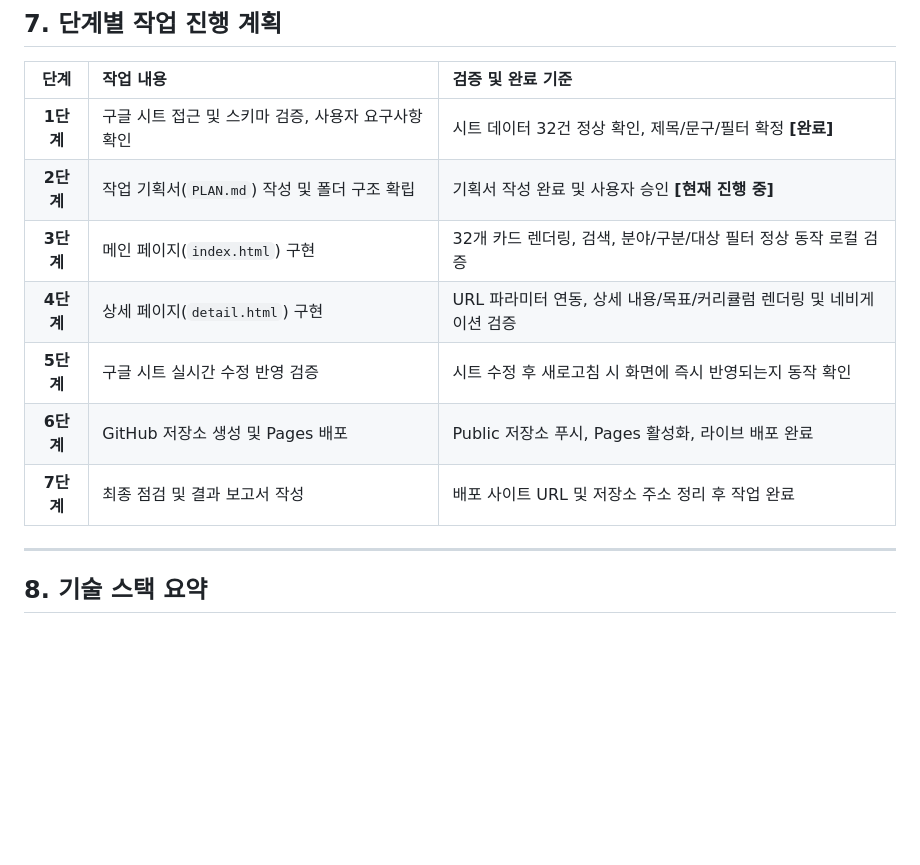
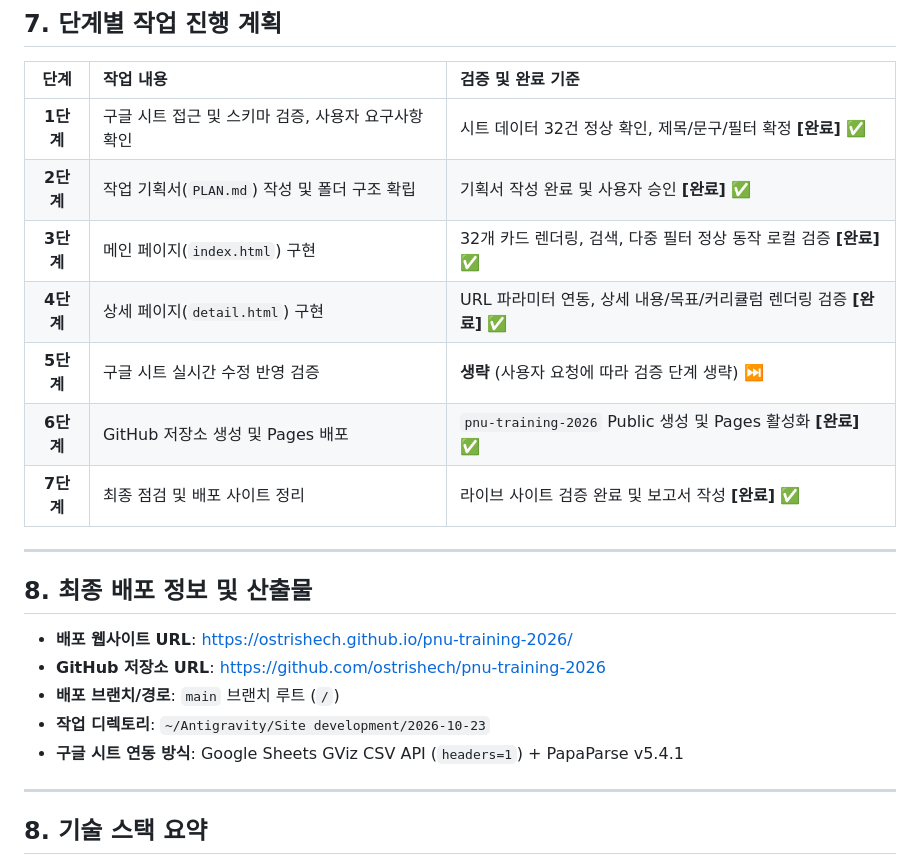
Before and after one commit to ostrishech/pnu-training-2026, a Markdown page: PLAN.md, the part around the change. Rendered like a GitHub page; blank space fills up the shorter version.

Commit message:
docs: 5단계 생략 기록 및 6~7단계 Pages 배포 완료 정보 업데이트

```diff
--- a/PLAN.md
+++ b/PLAN.md
@@ -202,13 +202,23 @@
 
 | 단계 | 작업 내용 | 검증 및 완료 기준 |
 |:---:|:---|:---|
-| **1단계** | 구글 시트 접근 및 스키마 검증, 사용자 요구사항 확인 | 시트 데이터 32건 정상 확인, 제목/문구/필터 확정 **[완료]** |
-| **2단계** | 작업 기획서(`PLAN.md`) 작성 및 폴더 구조 확립 | 기획서 작성 완료 및 사용자 승인 **[현재 진행 중]** |
-| **3단계** | 메인 페이지(`index.html`) 구현 | 32개 카드 렌더링, 검색, 분야/구분/대상 필터 정상 동작 로컬 검증 |
-| **4단계** | 상세 페이지(`detail.html`) 구현 | URL 파라미터 연동, 상세 내용/목표/커리큘럼 렌더링 및 네비게이션 검증 |
-| **5단계** | 구글 시트 실시간 수정 반영 검증 | 시트 수정 후 새로고침 시 화면에 즉시 반영되는지 동작 확인 |
-| **6단계** | GitHub 저장소 생성 및 Pages 배포 | Public 저장소 푸시, Pages 활성화, 라이브 배포 완료 |
-| **7단계** | 최종 점검 및 결과 보고서 작성 | 배포 사이트 URL 및 저장소 주소 정리 후 작업 완료 |
+| **1단계** | 구글 시트 접근 및 스키마 검증, 사용자 요구사항 확인 | 시트 데이터 32건 정상 확인, 제목/문구/필터 확정 **[완료]** ✅ |
+| **2단계** | 작업 기획서(`PLAN.md`) 작성 및 폴더 구조 확립 | 기획서 작성 완료 및 사용자 승인 **[완료]** ✅ |
+| **3단계** | 메인 페이지(`index.html`) 구현 | 32개 카드 렌더링, 검색, 다중 필터 정상 동작 로컬 검증 **[완료]** ✅ |
+| **4단계** | 상세 페이지(`detail.html`) 구현 | URL 파라미터 연동, 상세 내용/목표/커리큘럼 렌더링 검증 **[완료]** ✅ |
+| **5단계** | 구글 시트 실시간 수정 반영 검증 | **생략** (사용자 요청에 따라 검증 단계 생략) ⏭️ |
+| **6단계** | GitHub 저장소 생성 및 Pages 배포 | `pnu-training-2026` Public 생성 및 Pages 활성화 **[완료]** ✅ |
+| **7단계** | 최종 점검 및 배포 사이트 정리 | 라이브 사이트 검증 완료 및 보고서 작성 **[완료]** ✅ |
+
+---
+
+## 8. 최종 배포 정보 및 산출물
+
+- **배포 웹사이트 URL**: [https://ostrishech.github.io/pnu-training-2026/](https://ostrishech.github.io/pnu-training-2026/)
+- **GitHub 저장소 URL**: [https://github.com/ostrishech/pnu-training-2026](https://github.com/ostrishech/pnu-training-2026)
+- **배포 브랜치/경로**: `main` 브랜치 루트 (`/`)
+- **작업 디렉토리**: `~/Antigravity/Site development/2026-10-23`
+- **구글 시트 연동 방식**: Google Sheets GViz CSV API (`headers=1`) + PapaParse v5.4.1
 
 ---
 
```
